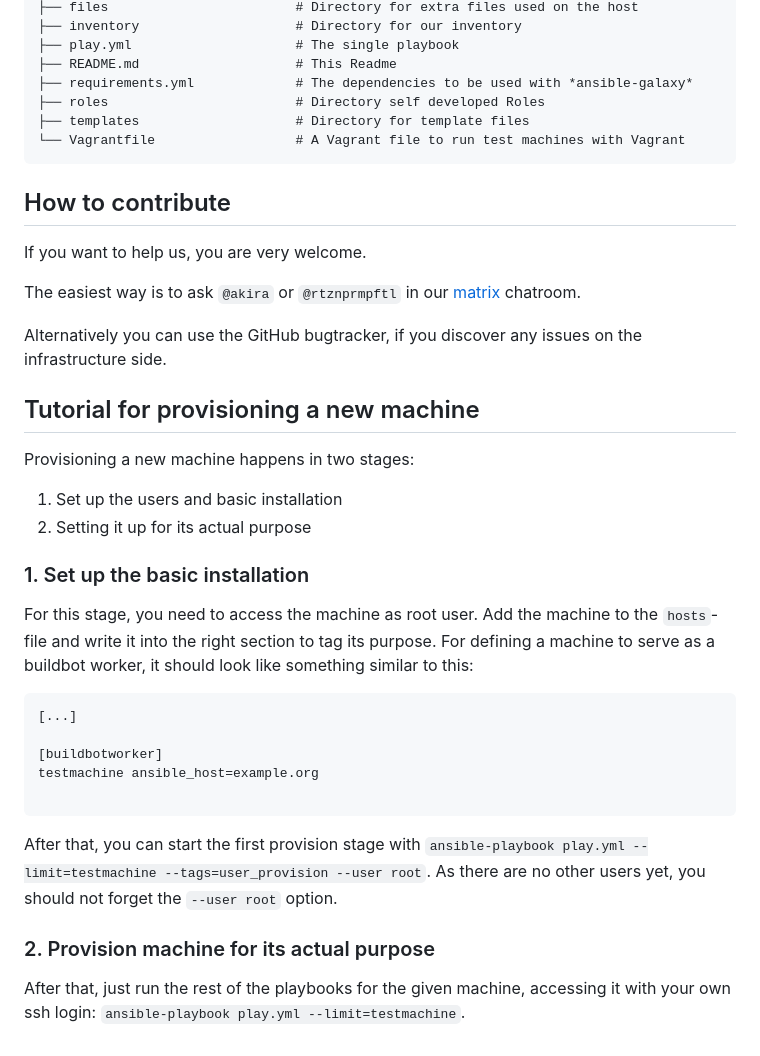
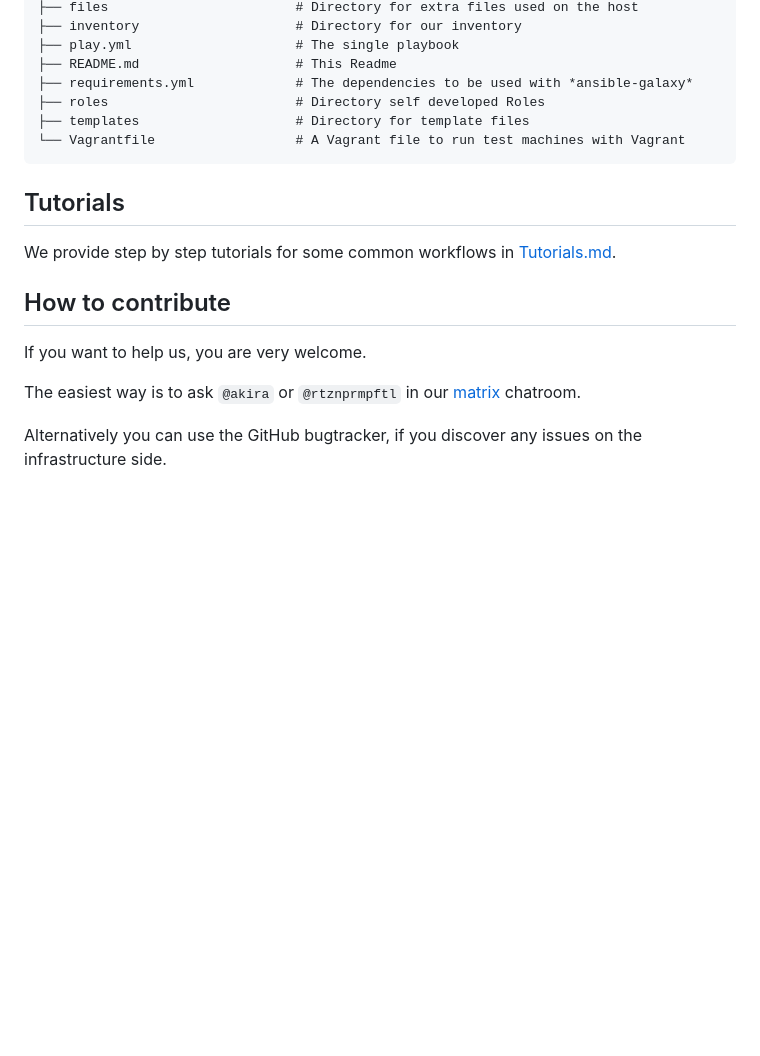
Before and after one commit to freifunk-berlin/ansible, a Markdown page: README.md, the part around the change. Drawn GitHub-style; blank space fills up the shorter version.

Commit message:
README: Add tutorial on buildbot-worker and change structure
Signed-off-by: Martin Hübner <martin.hubner@web.de>

````diff
--- a/README.md
+++ b/README.md
@@ -50,6 +50,10 @@ This separation makes using the monorepo approach easier, since we can just excl
 └── Vagrantfile                  # A Vagrant file to run test machines with Vagrant
 ```
 
+## Tutorials
+
+We provide step by step tutorials for some common workflows in [Tutorials.md](Tutorials.md).
+
 ## How to contribute
 
 If you want to help us, you are very welcome.
@@ -57,28 +61,3 @@ If you want to help us, you are very welcome.
 The easiest way is to ask `@akira` or `@rtznprmpftl` in our [matrix](https://app.element.io/#/room/#berlin.freifunk.net:matrix.org) chatroom.
 
 Alternatively you can use the GitHub bugtracker, if you discover any issues on the infrastructure side.
-
-## Tutorial for provisioning a new machine
-
-Provisioning a new machine happens in two stages:
-
-1. Set up the users and basic installation
-2. Setting it up for its actual purpose
-
-### 1. Set up the basic installation
-
-For this stage, you need to access the machine as root user. Add the machine to the `hosts`-file and write it into the right section to tag its purpose. For defining a machine to serve as a buildbot worker, it should look like something similar to this:
-
-```txt
-[...]
-
-[buildbotworker]
-testmachine ansible_host=example.org
-
-```
-
-After that, you can start the first provision stage with `ansible-playbook play.yml --limit=testmachine --tags=user_provision --user root`. As there are no other users yet, you should not forget the `--user root` option.
-
-### 2. Provision machine for its actual purpose
-
-After that, just run the rest of the playbooks for the given machine, accessing it with your own ssh login: `ansible-playbook play.yml --limit=testmachine`.
````
Also changed, not shown: Tutorials.md (added, +118 -0 lines).
